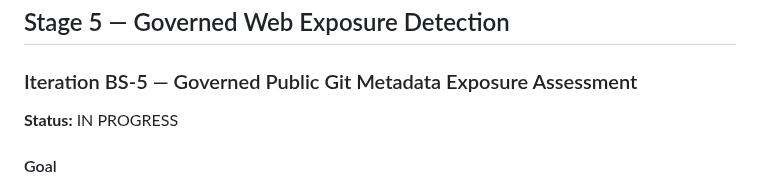
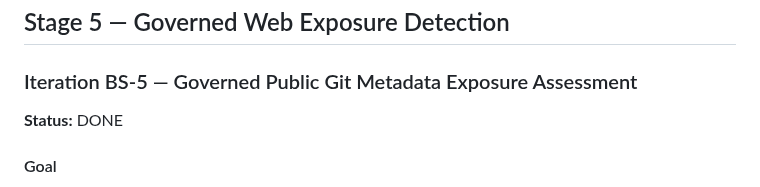
Before and after one commit to beesyst/beeagent, a Markdown page: docs/product/beescan_roadmap.md, the part around the change. GitHub-like rendering.

Commit message:
docs: update roadmap

```diff
--- a/docs/product/beescan_roadmap.md
+++ b/docs/product/beescan_roadmap.md
@@ -762,7 +762,7 @@ A fresh authorized operator can reproduce meaningful HTTP security signal result
 
 ### Iteration BS-5 — Governed Public Git Metadata Exposure Assessment
 
-**Status:** IN PROGRESS
+**Status:** DONE
 
 #### Goal
 
```
